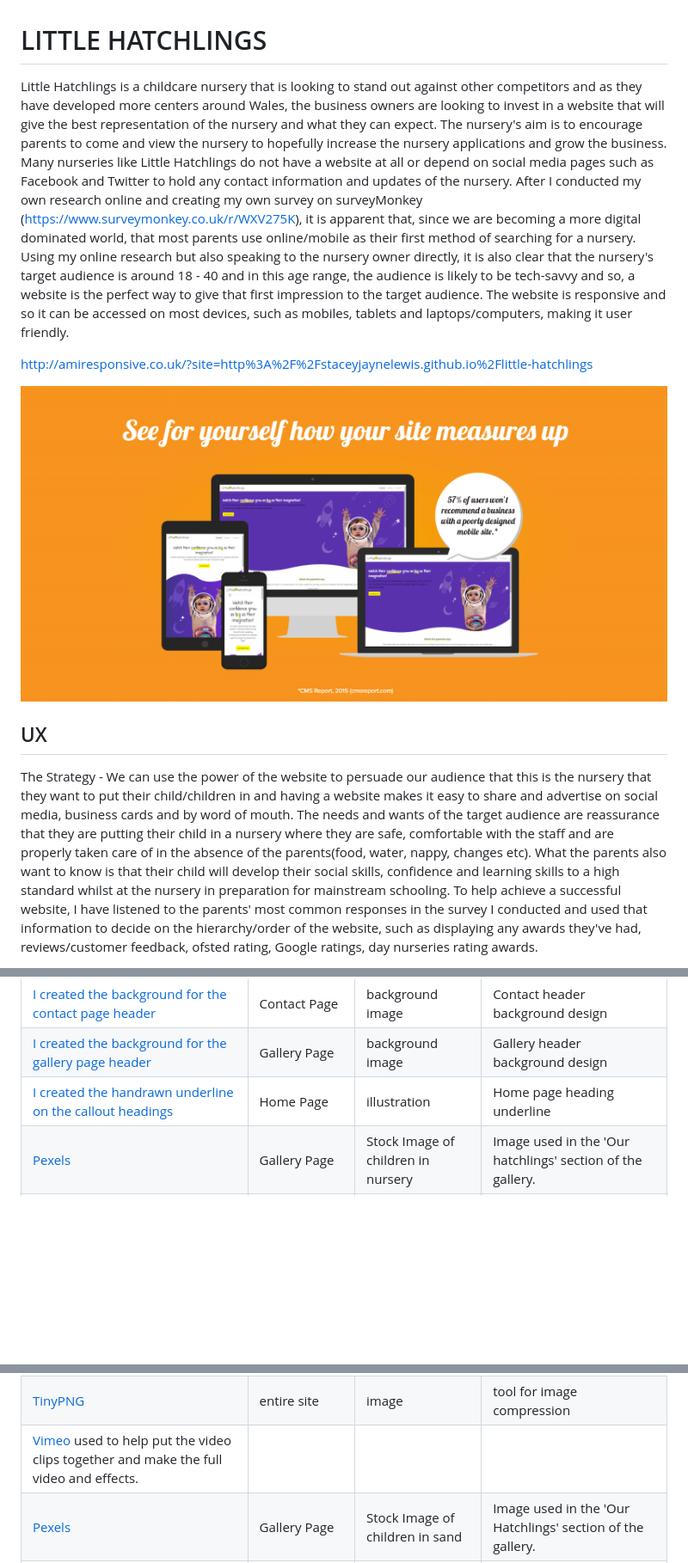
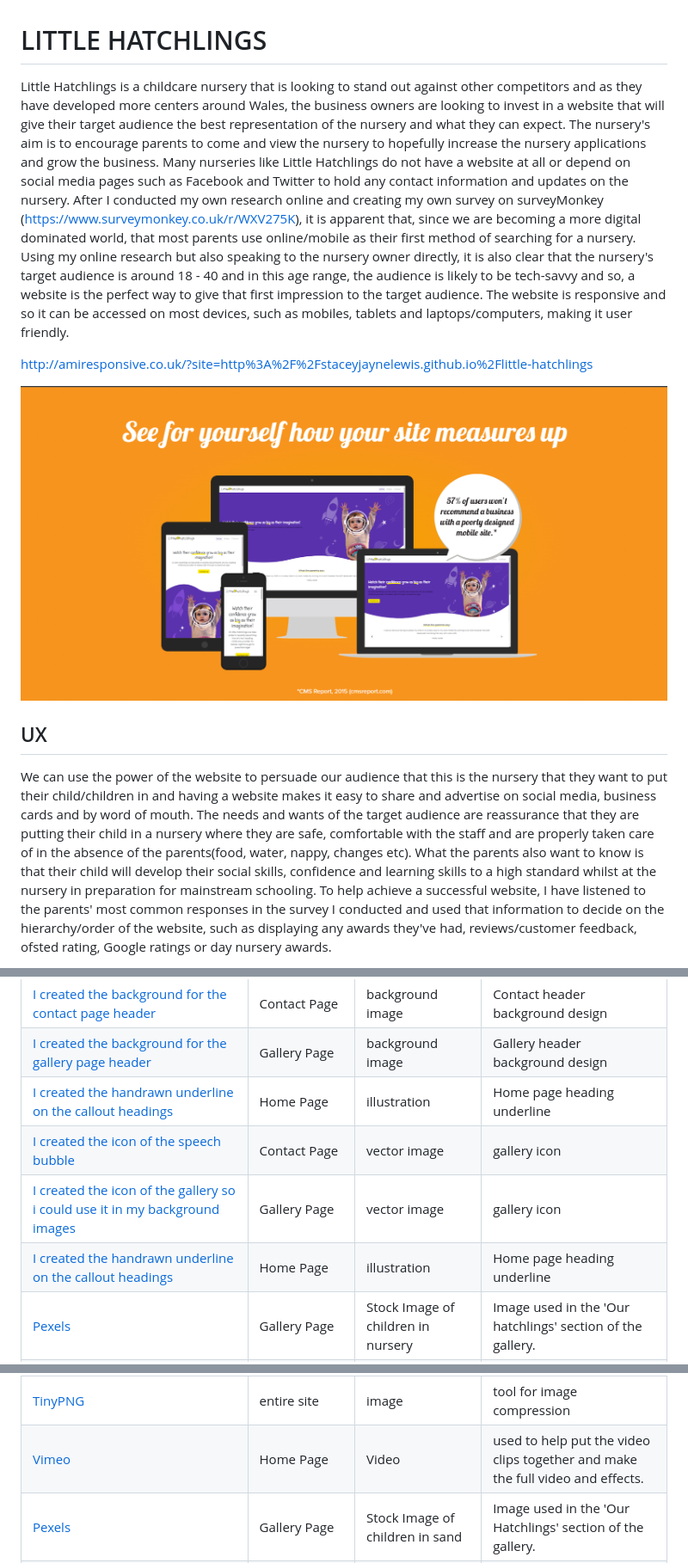
Before and after one commit to staceyJayneLewis/little-hatchlings, a Markdown page: README.md, 3 parts joined by grey strips. Shown: that part at 86% size. GitHub-like rendering; pictures changed too: documentation/am-i-responsive.jpg (added); blank space fills up the shorter version.

```diff
--- a/README.md
+++ b/README.md
@@ -1,13 +1,13 @@
 # LITTLE HATCHLINGS
 
 <!-- overview of project -->
-Little Hatchlings is a childcare nursery that is looking to stand out against other competitors and as they have developed more centers around Wales, the business owners are looking to invest in a website that will give the best representation of the nursery and what they can expect. The nursery's aim is to encourage parents to come and view the nursery to hopefully increase the nursery applications and grow the business. Many nurseries like Little Hatchlings do not have a website at all or depend on social media pages such as Facebook and Twitter to hold any contact information and updates of the nursery. After I conducted my own research online and creating my own survey on surveyMonkey (https://www.surveymonkey.co.uk/r/WXV275K), it is apparent that, since we are becoming a more digital dominated world, that most parents use online/mobile as their first method of searching for a nursery. Using my online research but also speaking to the nursery owner directly, it is also clear that the nursery's target audience is around 18 - 40 and in this age range, the audience is likely to be tech-savvy and so, a website is the perfect way to give that first impression to the target audience. The website is responsive and so it can be accessed on most devices, such as mobiles, tablets and laptops/computers, making it user friendly.
+Little Hatchlings is a childcare nursery that is looking to stand out against other competitors and as they have developed more centers around Wales, the business owners are looking to invest in a website that will give their target audience the best representation of the nursery and what they can expect. The nursery's aim is to encourage parents to come and view the nursery to hopefully increase the nursery applications and grow the business. Many nurseries like Little Hatchlings do not have a website at all or depend on social media pages such as Facebook and Twitter to hold any contact information and updates on the nursery. After I conducted my own research online and creating my own survey on surveyMonkey (https://www.surveymonkey.co.uk/r/WXV275K), it is apparent that, since we are becoming a more digital dominated world, that most parents use online/mobile as their first method of searching for a nursery. Using my online research but also speaking to the nursery owner directly, it is also clear that the nursery's target audience is around 18 - 40 and in this age range, the audience is likely to be tech-savvy and so, a website is the perfect way to give that first impression to the target audience. The website is responsive and so it can be accessed on most devices, such as mobiles, tablets and laptops/computers, making it user friendly.
 
 http://amiresponsive.co.uk/?site=http%3A%2F%2Fstaceyjaynelewis.github.io%2Flittle-hatchlings
 
-![screenshot](documentation/mockup.png)
+![screenshot](documentation/am-i-responsive.jpg)
 
 ## UX
 
-The Strategy - We can use the power of the website to persuade our audience that this is the nursery that they want to put their child/children in and having a website makes it easy to share and advertise on social media, business cards and by word of mouth. The needs and wants of the target audience are reassurance that they are putting their child in a nursery where they are safe, comfortable with the staff and are properly taken care of in the absence of the parents(food, water, nappy, changes etc). What the parents also want to know is that their child will develop their social skills, confidence and learning skills to a high standard whilst at the nursery in preparation for mainstream schooling. To help achieve a successful website, I have listened to the parents' most common responses in the survey I conducted and used that information to decide on the hierarchy/order of the website, such as displaying any awards they've had, reviews/customer feedback, ofsted rating, Google ratings, day nurseries rating awards.
+We can use the power of the website to persuade our audience that this is the nursery that they want to put their child/children in and having a website makes it easy to share and advertise on social media, business cards and by word of mouth. The needs and wants of the target audience are reassurance that they are putting their child in a nursery where they are safe, comfortable with the staff and are properly taken care of in the absence of the parents(food, water, nappy, changes etc). What the parents also want to know is that their child will develop their social skills, confidence and learning skills to a high standard whilst at the nursery in preparation for mainstream schooling. To help achieve a successful website, I have listened to the parents' most common responses in the survey I conducted and used that information to decide on the hierarchy/order of the website, such as displaying any awards they've had, reviews/customer feedback, ofsted rating, Google ratings or day nursery awards.
 
@@ -325,12 +326,15 @@ Testing the buttons and looking at the live link on different devices such as iP
 | [I created the background for the contact page header](/assets/images/contact-bg.png) | Contact Page | background image | Contact header background design |
 | [I created the background for the gallery page header](/assets/images/gallery-bg.png) | Gallery Page | background image | Gallery header background design |
 | [I created the handrawn underline on the callout headings](/assets/images/highlight.png) | Home Page | illustration | Home page heading underline |
+| [I created the icon of the speech bubble](/assets/images/highlight.png) | Contact Page | vector image | gallery icon |
+| [I created the icon of the gallery so i could use it in my background images](/assets/images/highlight.png) | Gallery Page | vector image | gallery icon |
+| [I created the handrawn underline on the callout headings](/assets/images/highlight.png) | Home Page | illustration | Home page heading underline |
 | [Pexels](https://images.pexels.com/photos/8613059/pexels-photo-8613059.jpeg?auto=compress&cs=tinysrgb&w=1260&h=750&dpr=1) | Gallery Page | Stock Image of children in nursery | Image used in the 'Our hatchlings' section of the gallery.
 | [Unsplash](https://images.unsplash.com/photo-1544773088-d142e38f5793?ixlib=rb-4.0.3&ixid=MnwxMjA3fDB8MHxwaG90by1wYWdlfHx8fGVufDB8fHx8&auto=format&fit=crop&w=1113&q=80) | Gallery Page | Stock Image of girl with drawing | Image used in the 'Our Hatchlings' section of the gallery. |
 | [Font Awesome](https://fontawesome.com/search?m=free&o=r) | footer, gallery & contact page | icons | icons used for social media links on the footer, gallery and contact header icons |
 | [Vimeo](https://vimeo.com/830718795?share=copy) | Home Page | audio | free audio files sounds with vimeo video creator |
 | [TinyPNG](https://tinypng.com) | entire site | image | tool for image compression |
-| [Vimeo](https://vimeo.com/830718795?share=copy) used to help put the video clips together and make the full video and effects. |
+| [Vimeo](https://vimeo.com/830718795?share=copy) | Home Page | Video | used to help put the video clips together and make the full video and effects. |
 | [Pexels](https://www.pexels.com/photo/a-boy-and-girl-playing-toys-on-a-sand-5997622/) | Gallery Page | Stock Image of children in sand | Image used in the 'Our Hatchlings' section of the gallery. |
 | [Unsplash](https://unsplash.com/photos/GagC07wVvck) | Gallery Page | Stock Image of girl with camera | Image used in the 'Our Hatchlings' section of the gallery. |
 | [Unsplash](https://unsplash.com/photos/Do1GQljlNk8) | Gallery Page | Stock Image of children dressed up | Image used in the 'Our Hatchlings' section of the gallery. |
```
Also changed, not shown: other parts of README.md (+16 -14 lines), documentation/coolors.jpg (added), documentation/coolors.png (deleted), documentation/home-page-features.png, documentation/our-values-feature.png, documentation/thank-you-message.png (added).
